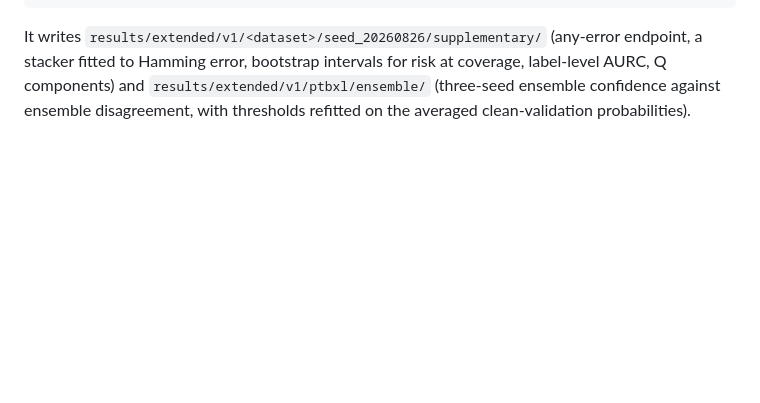
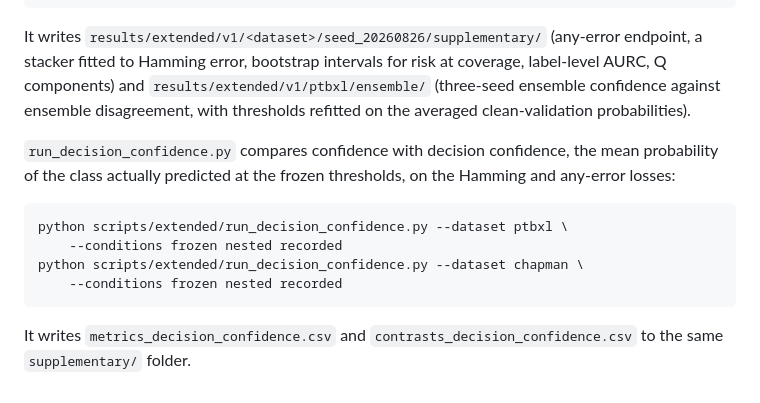
Before and after one commit to idrees118/selective-ecg-signal-degradation, a Markdown page: scripts/extended/README.md, the part around the change. Rendered like a GitHub page; blank space fills up the shorter version.

Commit message:
Document decision-confidence check

````diff
--- a/scripts/extended/README.md
+++ b/scripts/extended/README.md
@@ -114,3 +114,17 @@ intervals for risk at coverage, label-level AURC, Q components) and
 `results/extended/v1/ptbxl/ensemble/` (three-seed ensemble confidence
 against ensemble disagreement, with thresholds refitted on the averaged
 clean-validation probabilities).
+
+`run_decision_confidence.py` compares confidence with decision
+confidence, the mean probability of the class actually predicted at the
+frozen thresholds, on the Hamming and any-error losses:
+
+```
+python scripts/extended/run_decision_confidence.py --dataset ptbxl \
+    --conditions frozen nested recorded
+python scripts/extended/run_decision_confidence.py --dataset chapman \
+    --conditions frozen nested recorded
+```
+
+It writes `metrics_decision_confidence.csv` and
+`contrasts_decision_confidence.csv` to the same `supplementary/` folder.
````
